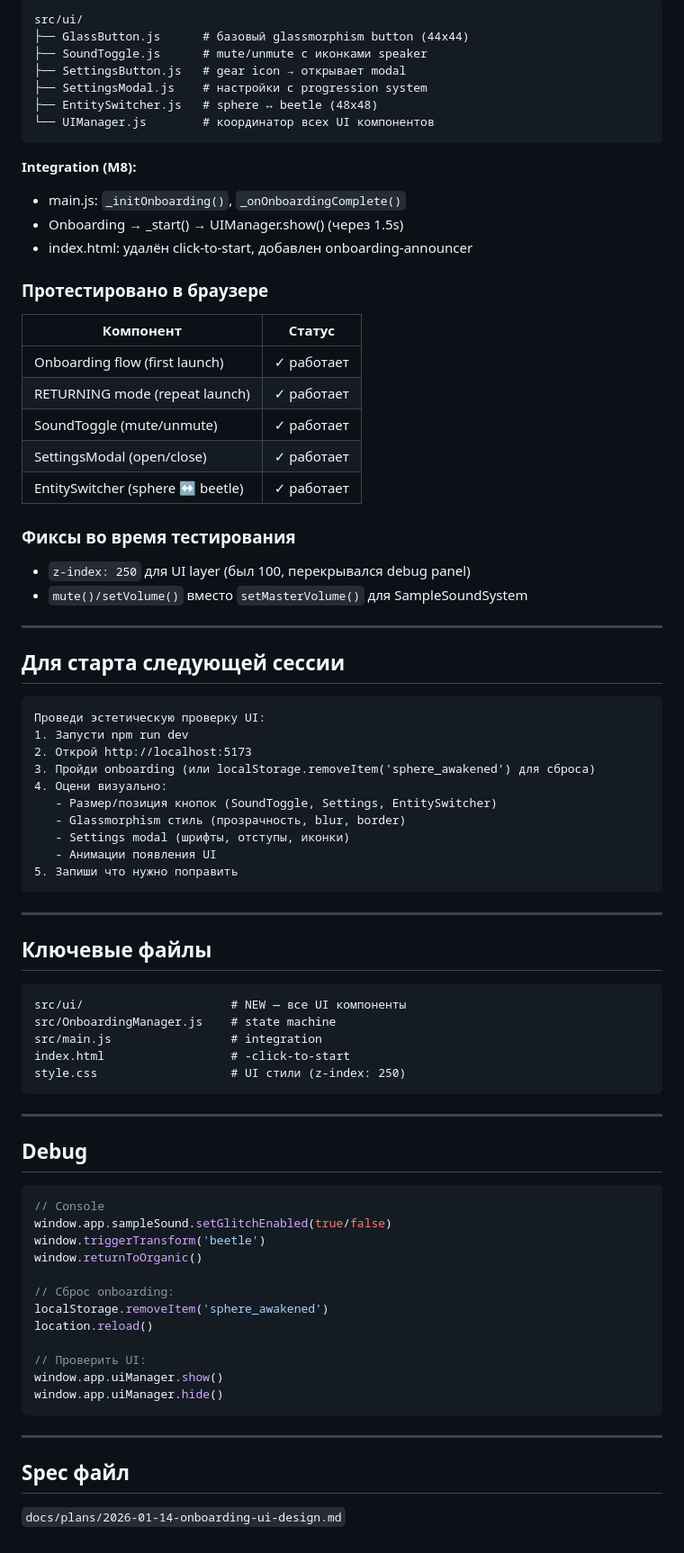
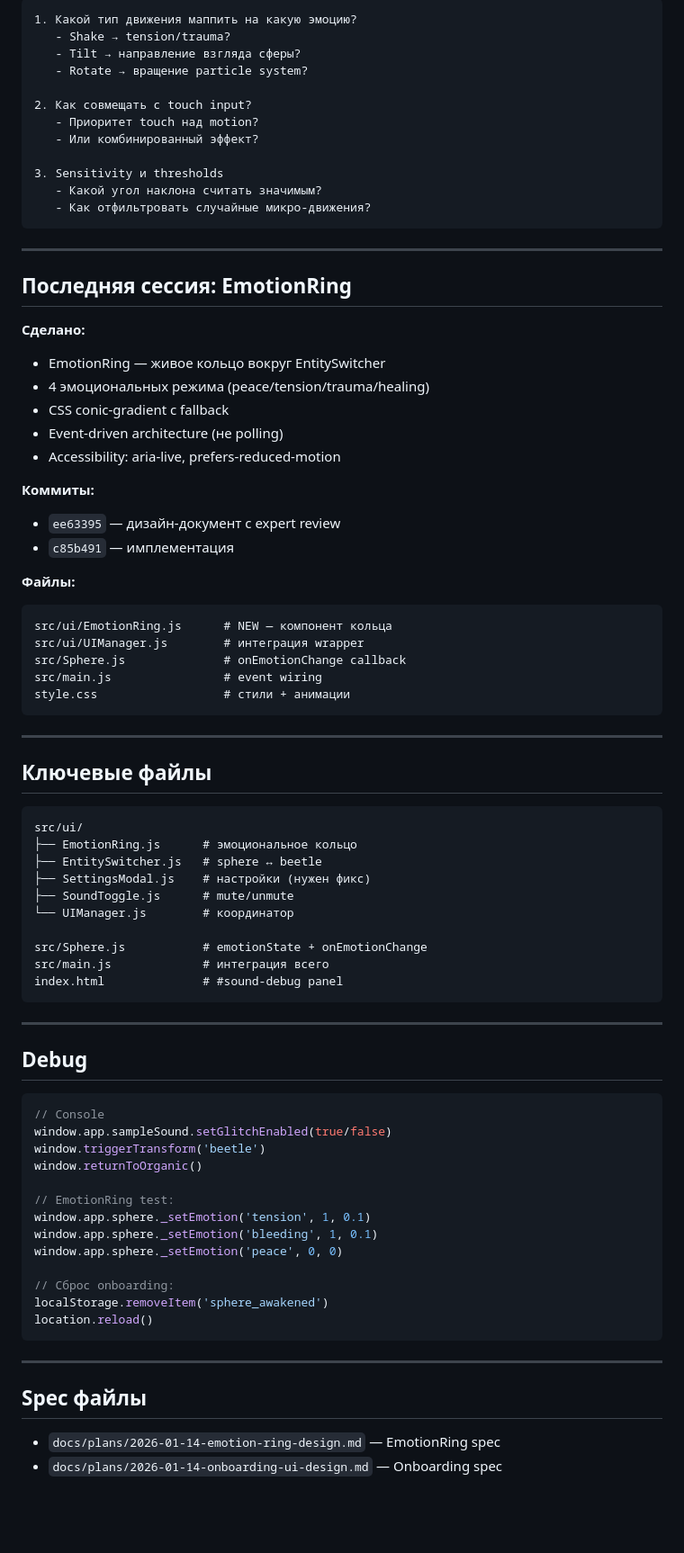
Before and after one commit to Humanji7/sphere-777, a Markdown page: docs/NEXT_SESSION.md, the part around one of its changes. Shown at 90% size. Drawn GitHub-style; blank space fills up the shorter version.

````diff
--- a/docs/NEXT_SESSION.md
+++ b/docs/NEXT_SESSION.md
@@ -88,48 +46,40 @@ Debug panel со звуковой модуляцией (LFO bars) выгляди
 ```
-src/ui/
-├── GlassButton.js      # базовый glassmorphism button (44x44)
-├── SoundToggle.js      # mute/unmute с иконками speaker
-├── SettingsButton.js   # gear icon → открывает modal
-├── SettingsModal.js    # настройки с progression system
-├── EntitySwitcher.js   # sphere ↔ beetle (48x48)
-└── UIManager.js        # координатор всех UI компонентов
+1. Какой тип движения маппить на какую эмоцию?
+   - Shake → tension/trauma?
+   - Tilt → направление взгляда сферы?
+   - Rotate → вращение particle system?
+
+2. Как совмещать с touch input?
+   - Приоритет touch над motion?
+   - Или комбинированный эффект?
+
+3. Sensitivity и thresholds
+   - Какой угол наклона считать значимым?
+   - Как отфильтровать случайные микро-движения?
 ```
-
-**Integration (M8):**
-- main.js: `_initOnboarding()`, `_onOnboardingComplete()`
-- Onboarding → _start() → UIManager.show() (через 1.5s)
-- index.html: удалён click-to-start, добавлен onboarding-announcer
-
-### Протестировано в браузере
-
-| Компонент | Статус |
-|-----------|--------|
-| Onboarding flow (first launch) | ✓ работает |
-| RETURNING mode (repeat launch) | ✓ работает |
-| SoundToggle (mute/unmute) | ✓ работает |
-| SettingsModal (open/close) | ✓ работает |
-| EntitySwitcher (sphere ↔ beetle) | ✓ работает |
-
-### Фиксы во время тестирования
-
-- `z-index: 250` для UI layer (был 100, перекрывался debug panel)
-- `mute()/setVolume()` вместо `setMasterVolume()` для SampleSoundSystem
 
 ---
 
-## Для старта следующей сессии
+## Последняя сессия: EmotionRing
 
+**Сделано:**
+- EmotionRing — живое кольцо вокруг EntitySwitcher
+- 4 эмоциональных режима (peace/tension/trauma/healing)
+- CSS conic-gradient с fallback
+- Event-driven architecture (не polling)
+- Accessibility: aria-live, prefers-reduced-motion
+
+**Коммиты:**
+- `ee63395` — дизайн-документ с expert review
+- `c85b491` — имплементация
+
+**Файлы:**
 ```
-Проведи эстетическую проверку UI:
-1. Запусти npm run dev
-2. Открой http://localhost:5173
-3. Пройди onboarding (или localStorage.removeItem('sphere_awakened') для сброса)
-4. Оцени визуально:
-   - Размер/позиция кнопок (SoundToggle, Settings, EntitySwitcher)
-   - Glassmorphism стиль (прозрачность, blur, border)
-   - Settings modal (шрифты, отступы, иконки)
-   - Анимации появления UI
-5. Запиши что нужно поправить
+src/ui/EmotionRing.js      # NEW — компонент кольца
+src/ui/UIManager.js        # интеграция wrapper
+src/Sphere.js              # onEmotionChange callback
+src/main.js                # event wiring
+style.css                  # стили + анимации
 ```
 
 ---
@@ -137,11 +87,16 @@ src/ui/
 ## Ключевые файлы
 
 ```
-src/ui/                     # NEW — все UI компоненты
-src/OnboardingManager.js    # state machine
-src/main.js                 # integration
-index.html                  # -click-to-start
-style.css                   # UI стили (z-index: 250)
+src/ui/
+├── EmotionRing.js      # эмоциональное кольцо
+├── EntitySwitcher.js   # sphere ↔ beetle
+├── SettingsModal.js    # настройки (нужен фикс)
+├── SoundToggle.js      # mute/unmute
+└── UIManager.js        # координатор
+
+src/Sphere.js           # emotionState + onEmotionChange
+src/main.js             # интеграция всего
+index.html              # #sound-debug panel
 ```
 
 ---
@@ -154,17 +109,19 @@ window.app.sampleSound.setGlitchEnabled(true/false)
 window.triggerTransform('beetle')
 window.returnToOrganic()
 
+// EmotionRing test:
+window.app.sphere._setEmotion('tension', 1, 0.1)
+window.app.sphere._setEmotion('bleeding', 1, 0.1)
+window.app.sphere._setEmotion('peace', 0, 0)
+
 // Сброс onboarding:
 localStorage.removeItem('sphere_awakened')
 location.reload()
-
-// Проверить UI:
-window.app.uiManager.show()
-window.app.uiManager.hide()
 ```
 
 ---
 
-## Spec файл
+## Spec файлы
 
-`docs/plans/2026-01-14-onboarding-ui-design.md`
+- `docs/plans/2026-01-14-emotion-ring-design.md` — EmotionRing spec
+- `docs/plans/2026-01-14-onboarding-ui-design.md` — Onboarding spec
````
Also changed, not shown: other parts of docs/NEXT_SESSION.md (+25 -67 lines).
